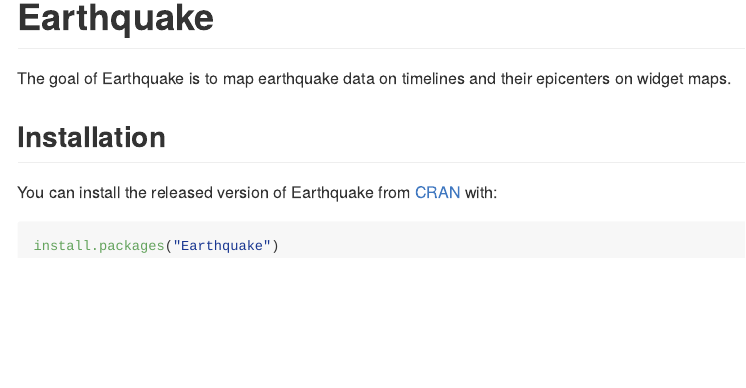
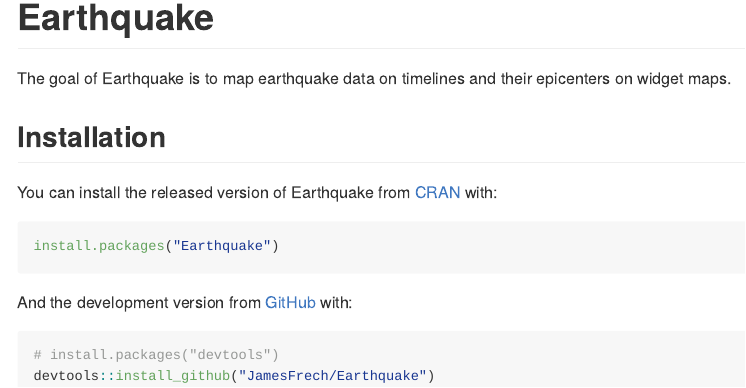
Before and after one commit to JamesFrech/Earthquake, an R Markdown document (README.Rmd): the page in a window 1100 px wide, from its top. The pictures show the output file README.md that the author committed with the source, drawn offline in the style of GitHub.

Commit message:
changed README

````diff
--- a/README.Rmd
+++ b/README.Rmd
@@ -27,3 +27,10 @@
 ``` r
 install.packages("Earthquake")
 ```
+
+And the development version from [GitHub](https://github.com/) with:
+
+``` r
+# install.packages("devtools")
+devtools::install_github("JamesFrech/Earthquake")
+```
````
Also changed, not shown: README.md.
